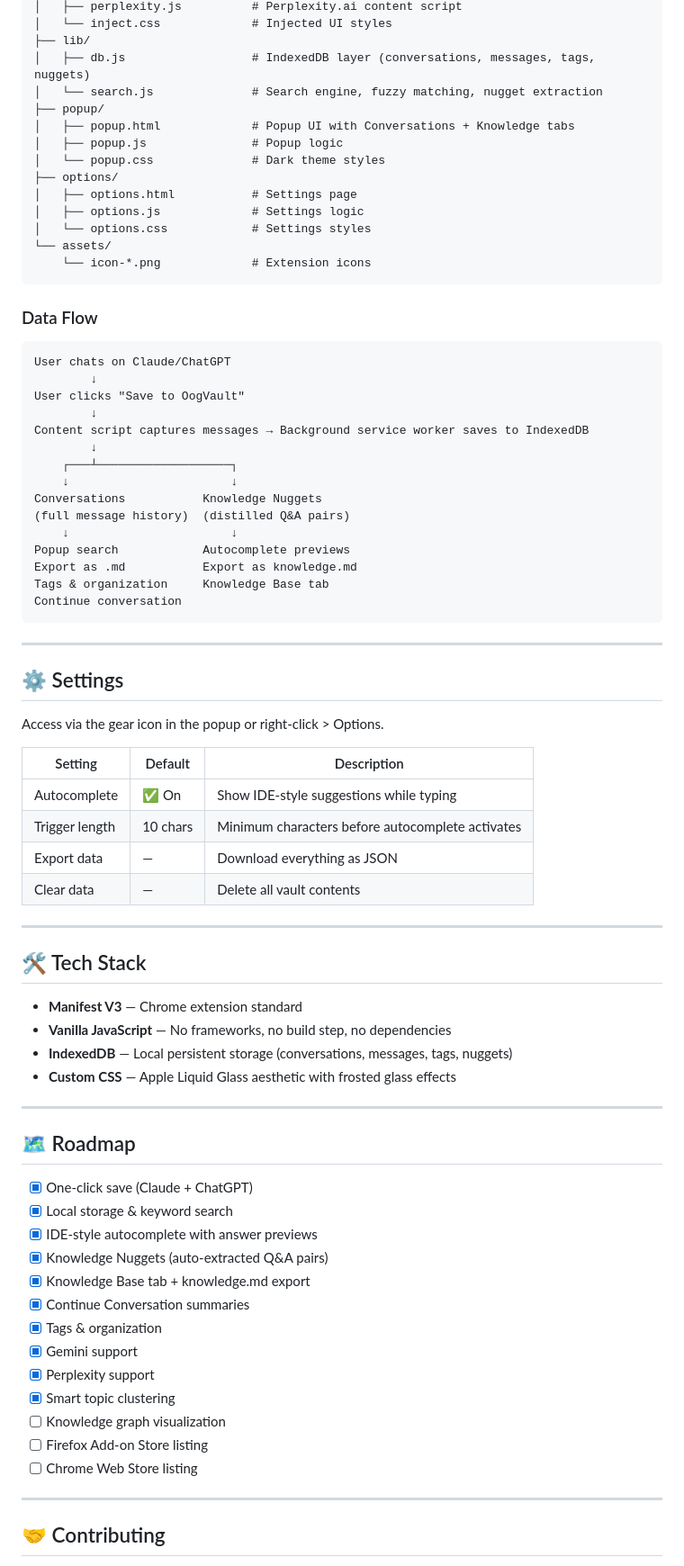
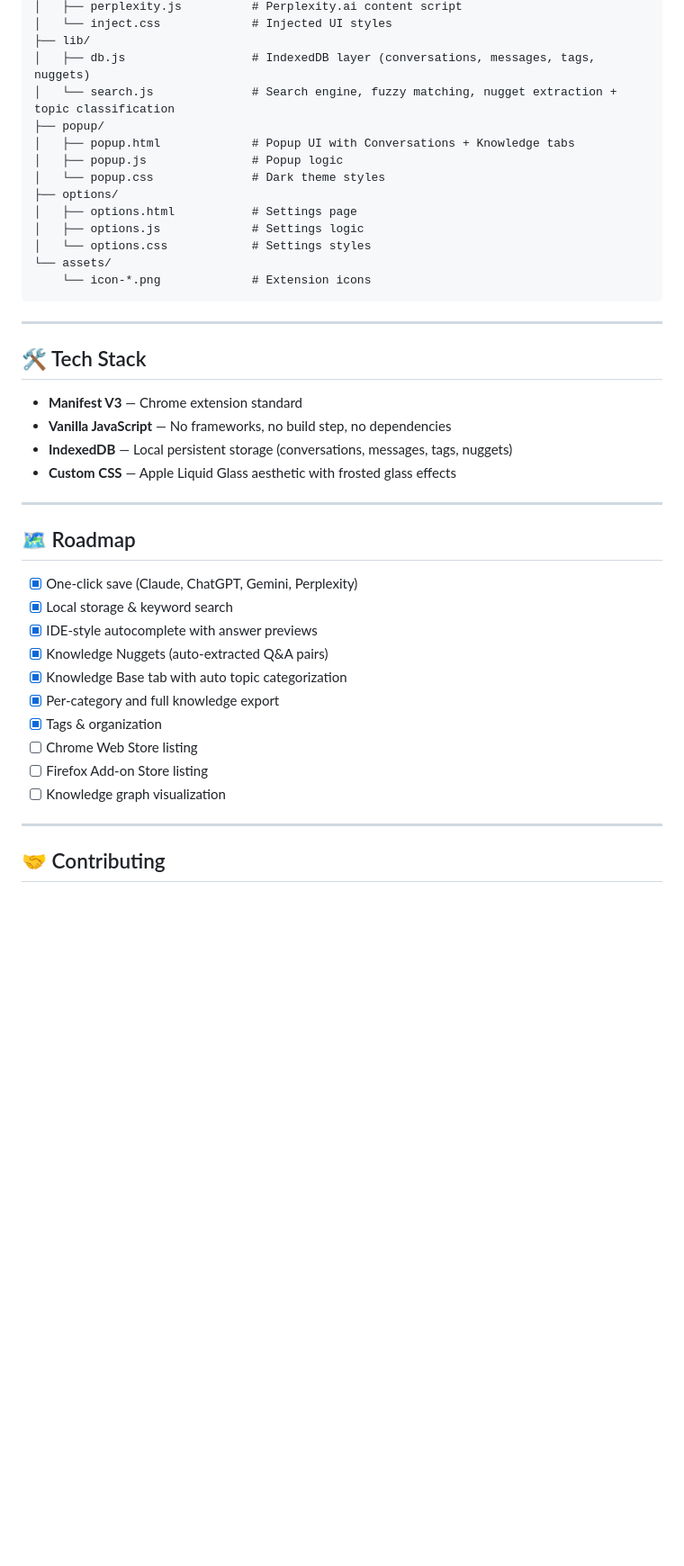
Before and after one commit to philippsyrov/OogVault, a Markdown page: README.md, the part around one of its changes. Shown at 90% size. Drawn GitHub-style; blank space fills up the shorter version.

````diff
--- a/README.md
+++ b/README.md
@@ -125,7 +142,7 @@ OogVault/
 │   └── inject.css             # Injected UI styles
 ├── lib/
 │   ├── db.js                  # IndexedDB layer (conversations, messages, tags, nuggets)
-│   └── search.js              # Search engine, fuzzy matching, nugget extraction
+│   └── search.js              # Search engine, fuzzy matching, nugget extraction + topic classification
 ├── popup/
 │   ├── popup.html             # Popup UI with Conversations + Knowledge tabs
 │   ├── popup.js               # Popup logic
@@ -137,39 +154,6 @@ OogVault/
 └── assets/
     └── icon-*.png             # Extension icons
 ```
-
-### Data Flow
-
-```
-User chats on Claude/ChatGPT
-        ↓
-User clicks "Save to OogVault"
-        ↓
-Content script captures messages → Background service worker saves to IndexedDB
-        ↓
-    ┌───┴───────────────────┐
-    ↓                       ↓
-Conversations           Knowledge Nuggets
-(full message history)  (distilled Q&A pairs)
-    ↓                       ↓
-Popup search            Autocomplete previews
-Export as .md           Export as knowledge.md
-Tags & organization     Knowledge Base tab
-Continue conversation
-```
-
----
-
-## ⚙️ Settings
-
-Access via the gear icon in the popup or right-click > Options.
-
-| Setting | Default | Description |
-|---------|---------|-------------|
-| Autocomplete | ✅ On | Show IDE-style suggestions while typing |
-| Trigger length | 10 chars | Minimum characters before autocomplete activates |
-| Export data | — | Download everything as JSON |
-| Clear data | — | Delete all vault contents |
 
 ---
 
@@ -184,19 +168,16 @@ Access via the gear icon in the popup or right-click > Options.
 
 ## 🗺️ Roadmap
 
-- [x] One-click save (Claude + ChatGPT)
+- [x] One-click save (Claude, ChatGPT, Gemini, Perplexity)
 - [x] Local storage & keyword search
 - [x] IDE-style autocomplete with answer previews
 - [x] Knowledge Nuggets (auto-extracted Q&A pairs)
-- [x] Knowledge Base tab + knowledge.md export
-- [x] Continue Conversation summaries
+- [x] Knowledge Base tab with auto topic categorization
+- [x] Per-category and full knowledge export
 - [x] Tags & organization
-- [x] Gemini support
-- [x] Perplexity support
-- [x] Smart topic clustering
+- [ ] Chrome Web Store listing
+- [ ] Firefox Add-on Store listing
 - [ ] Knowledge graph visualization
-- [ ] Firefox Add-on Store listing
-- [ ] Chrome Web Store listing
 
 ---
 
````
Also changed, not shown: other parts of README.md (+66 -49 lines).
